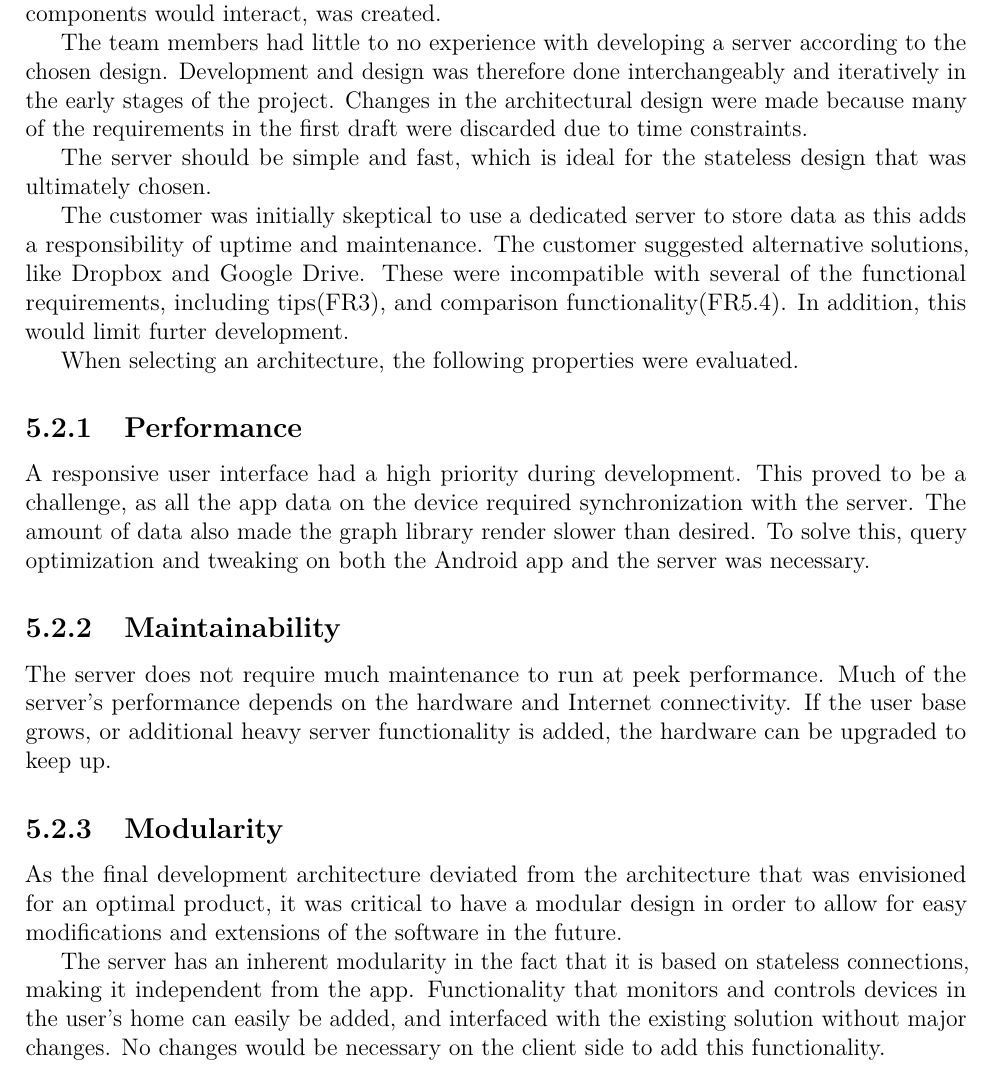
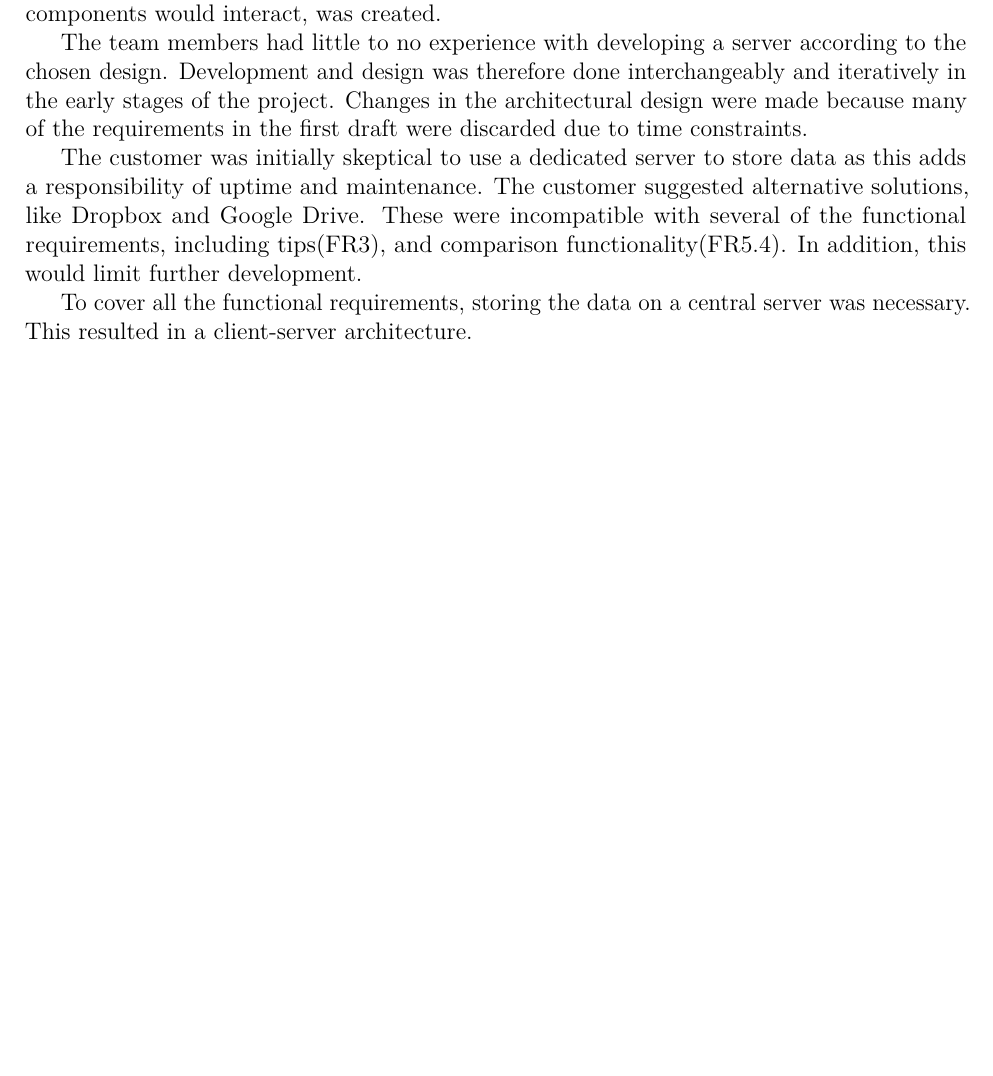
Before and after one commit to haavardlian/IT2901, a LaTeX thesis (report/rapport.tex, which reads report/ch/architecture/sec/design.tex): part of page 38 of 110, cut so that both start at the same text, the shorter picture padded with empty space. Compiled offline with pdfLaTeX.

Commit message:
Proofread 5.2

```diff
--- a/report/ch/architecture/sec/design.tex
+++ b/report/ch/architecture/sec/design.tex
@@ -4,21 +4,7 @@ Selecting the architecture is an important part of any software development proj
 
 The team members had little to no experience with developing a server according to the chosen design. Development and design was therefore done interchangeably and iteratively in the early stages of the project. Changes in the architectural design were made because many of the requirements in the first draft were discarded due to time constraints.
 
-The server should be simple and fast, which is ideal for the stateless design that was ultimately chosen.
+The customer was initially skeptical to use a dedicated server to store data as this adds a responsibility of uptime and maintenance. The customer suggested alternative solutions, like Dropbox and Google Drive.
+These were incompatible with several of the functional requirements, including tips(FR3), and comparison functionality(FR5.4). In addition, this would limit further development.
 
-The customer was initially skeptical to use a dedicated server to store data as this adds a responsibility of uptime and maintenance. The customer suggested alternative solutions, like Dropbox and Google Drive.
-These were incompatible with several of the functional requirements, including tips(FR3), and comparison functionality(FR5.4). In addition, this would limit furter development.
-
-When selecting an architecture, the following properties were evaluated.
-
-\subsection{Performance}
-A responsive user interface had a high priority during development. This proved to be a challenge, as all the app data on the device required synchronization with the server. The amount of data also made the graph library render slower than desired. To solve this, query optimization and tweaking on both the Android app and the server was necessary.
-
-\subsection{Maintainability}
-The server does not require much maintenance to run at peek performance. Much of the server's performance depends on the hardware and Internet connectivity. If the user base grows, or additional heavy server functionality is added, the hardware can be upgraded to keep up.
-
-\subsection{Modularity}
-\label{sec:modularity}
-As the final development architecture deviated from the architecture that was envisioned for an optimal product, it was critical to have a modular design in order to allow for easy modifications and extensions of the software in the future.
-
-The server has an inherent modularity in the fact that it is based on stateless connections, making it independent from the app. Functionality that monitors and controls devices in the user's home can easily be added, and interfaced with the existing solution without major changes. No changes would be necessary on the client side to add this functionality.
+To cover all the functional requirements, storing the data on a central server was necessary. This resulted in a client-server architecture.
```
